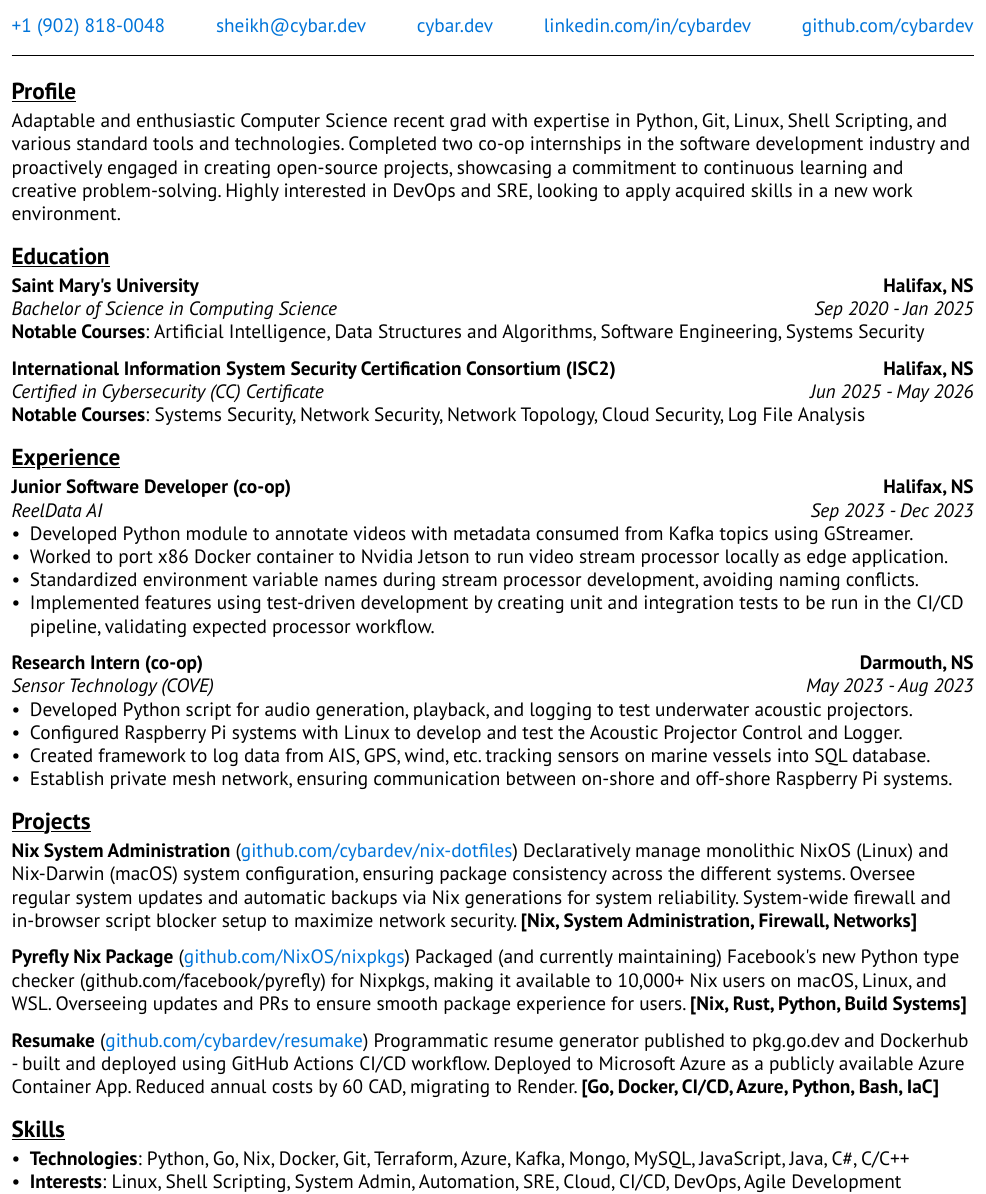
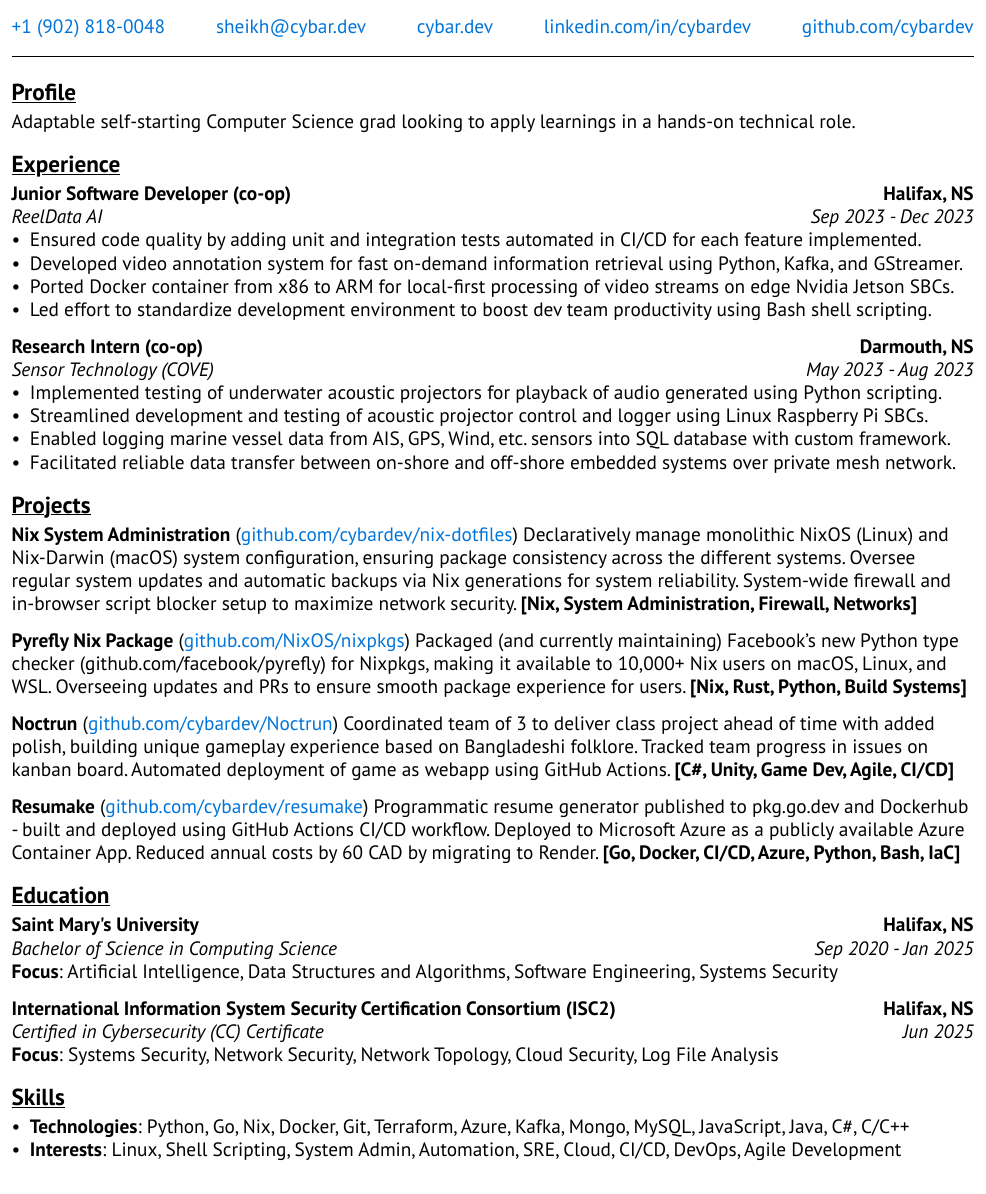
Before and after one commit to cybardev/resume, a Typst document (src/devops.typ, which reads lib/resume.typ): part of the page, cut so that both start at the same text. Compiled offline with Typst 0.15.

Commit message:
update devops resume
- focused profile section
- highlighted experience section
- improved experience points with outcome-focused language
- added game dev class team project
- improved education and certificate formatting

```diff
--- a/lib/resume.typ
+++ b/lib/resume.typ
@@ -45,6 +45,6 @@
     )
-    #if courses.len() > 0 [
-      *Notable Courses*: #courses.join(", ")
+    #if focus.len() > 0 [
+      *Focus*: #focus.join(", ")
     ]
   ]
 }
--- a/src/devops.typ
+++ b/src/devops.typ
@@ -18,15 +18,3 @@
 
 == Profile
 
-Adaptable and enthusiastic Computer Science recent grad with expertise in
-Python, Git, Linux, Shell Scripting, and various standard tools and technologies.
-Completed two co-op internships in the software development industry and
-proactively engaged in creating open-source projects, showcasing a commitment to
-continuous learning and creative problem-solving. Highly interested in DevOps and SRE,
-looking to apply acquired skills in a new work environment.
-
-== Education
-
-#resume.education(
-  institution: "Saint Mary's University",
-  location: "Halifax, NS",
@@ -37,11 +20,0 @@ looking to apply acquired skills in a new work environment.
-  courses: (
-    "Artificial Intelligence",
-    "Data Structures and Algorithms",
-    "Software Engineering",
-    "Systems Security",
-  ),
-)
-
-#resume.education(
-  institution: "International Information System Security Certification Consortium (ISC2)",
-  location: "Halifax, NS",
@@ -51,5 +20,0 @@ looking to apply acquired skills in a new work environment.
-  end: "May 2026",
-  courses: (
-    "Systems Security",
-    "Network Security",
-    "Network Topology",
@@ -67,10 +29,10 @@ looking to apply acquired skills in a new work environment.
   start: "Sep 2023",
   end: "Dec 2023",
   points: (
-    "Developed Python module to annotate videos with metadata consumed from Kafka topics using GStreamer.",
-    "Worked to port x86 Docker container to Nvidia Jetson to run video stream processor locally as edge application.",
-    "Standardized environment variable names during stream processor development, avoiding naming conflicts.",
-    "Implemented features using test-driven development by creating unit and integration tests to be run in the CI/CD pipeline, validating expected processor workflow.",
+    "Ensured code quality by adding unit and integration tests automated in CI/CD for each feature implemented.",
+    "Developed video annotation system for fast on-demand information retrieval using Python, Kafka, and GStreamer.",
+    "Ported Docker container from x86 to ARM for local-first processing of video streams on edge Nvidia Jetson SBCs.",
+    "Led effort to standardize development environment to boost dev team productivity using Bash shell scripting.",
   ),
 )
 
@@ -81,10 +43,10 @@ looking to apply acquired skills in a new work environment.
   start: "May 2023",
   end: "Aug 2023",
   points: (
-    "Developed Python script for audio generation, playback, and logging to test underwater acoustic projectors.",
-    "Configured Raspberry Pi systems with Linux to develop and test the Acoustic Projector Control and Logger.",
-    "Created framework to log data from AIS, GPS, wind, etc. tracking sensors on marine vessels into SQL database.",
-    "Establish private mesh network, ensuring communication between on-shore and off-shore Raspberry Pi systems.",
+    "Implemented testing of underwater acoustic projectors for playback of audio generated using Python scripting.",
+    "Streamlined development and testing of acoustic projector control and logger using Linux Raspberry Pi SBCs.",
+    "Enabled logging marine vessel data from AIS, GPS, Wind, etc. sensors into SQL database with custom framework.",
+    "Facilitated reliable data transfer between on-shore and off-shore embedded systems over private mesh network.",
   ),
 )
 
@@ -100,12 +62,26 @@ looking to apply acquired skills in a new work environment.
 #resume.project(
   name: "Pyrefly Nix Package",
   lnk: "github.com/NixOS/nixpkgs",
-  desc: "Packaged (and currently maintaining) Facebook's new Python type checker (github.com/facebook/pyrefly) for Nixpkgs, making it available to 10,000+ Nix users on macOS, Linux, and WSL. Overseeing updates and PRs to ensure smooth package experience for users.",
+  desc: [Packaged (and currently maintaining) Facebook's new Python type checker (#link("https://github.com/facebook/pyrefly")[github.com/facebook/pyrefly]) for Nixpkgs, making it available to 10,000+ Nix users on macOS, Linux, and WSL. Overseeing updates and PRs to ensure smooth package experience for users.],
   skills: ("Nix", "Rust", "Python", "Build Systems"),
+)
+
+#resume.project(
+  name: "Noctrun",
+  lnk: "github.com/cybardev/Noctrun",
+  desc: "Coordinated team of 3 to deliver class project ahead of time with added polish, building unique gameplay experience based on Bangladeshi folklore. Tracked team progress in issues on kanban board. Automated deployment of game as webapp using GitHub Actions.",
+  skills: ("C#", "Unity", "Game Dev", "Agile", "CI/CD"),
 )
 
 #resume.project(
   name: "Resumake",
   lnk: "github.com/cybardev/resumake",
-  desc: "Programmatic resume generator published to pkg.go.dev and Dockerhub - built and deployed using GitHub Actions CI/CD workflow. Deployed to Microsoft Azure as a publicly available Azure Container App. Reduced annual costs by 60 CAD, migrating to Render.",
+  desc: "Programmatic resume generator published to pkg.go.dev and Dockerhub - built and deployed using GitHub Actions CI/CD workflow. Deployed to Microsoft Azure as a publicly available Azure Container App. Reduced annual costs by 60 CAD by migrating to Render.",
   skills: ("Go", "Docker", "CI/CD", "Azure", "Python", "Bash", "IaC"),
+)
+
+== Education
+
+#resume.education(
+  institution: "Saint Mary's University",
+  location: "Halifax, NS",
@@ -111,0 +92 @@ looking to apply acquired skills in a new work environment.
+  focus: (
@@ -111,0 +96,7 @@ looking to apply acquired skills in a new work environment.
+    "Systems Security",
+  ),
+)
+
+#resume.education(
+  institution: "International Information System Security Certification Consortium (ISC2)",
+  location: "Halifax, NS",
@@ -112,3 +106,10 @@ looking to apply acquired skills in a new work environment.
+  focus: (
+    "Systems Security",
+    "Network Security",
+    "Network Topology",
+    "Cloud Security",
+    "Log File Analysis",
+  ),
 )
 
 == Skills
```
Also changed, not shown: src/dev.typ (+2 -2 lines), src/it.typ (+3 -3 lines), src/part-time.typ (+1 -1 lines), lib/resume.typ (6 more changed lines), src/devops.typ (22 more changed lines).
